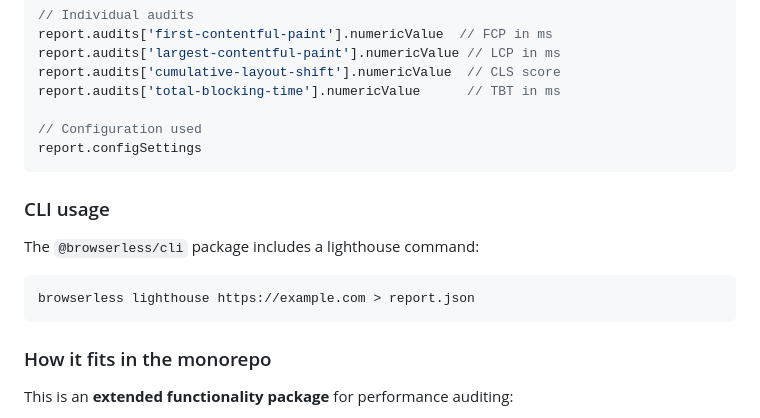
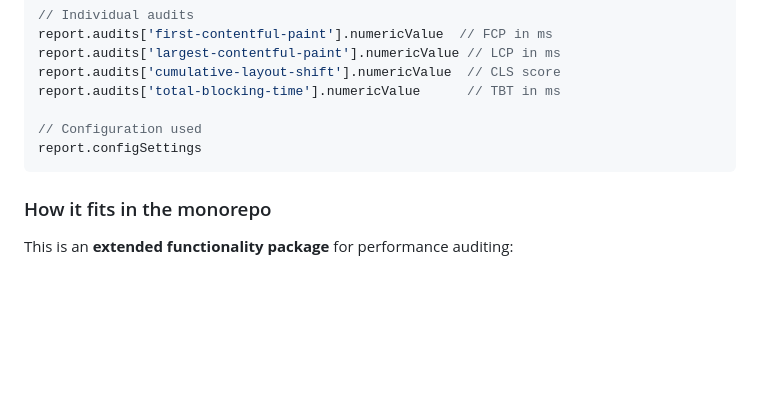
Before and after one commit to microlinkhq/browserless, a Markdown page: packages/lighthouse/README.md, the part around the change. Rendered like a GitHub page; blank space fills up the shorter version.

Commit message:
chore: remove cli usage

````diff
--- a/packages/lighthouse/README.md
+++ b/packages/lighthouse/README.md
@@ -138,14 +138,6 @@ report.audits['total-blocking-time'].numericValue      // TBT in ms
 report.configSettings
 ```
 
-### CLI usage
-
-The `@browserless/cli` package includes a lighthouse command:
-
-```bash
-browserless lighthouse https://example.com > report.json
-```
-
 ### How it fits in the monorepo
 
 This is an **extended functionality package** for performance auditing:
````
